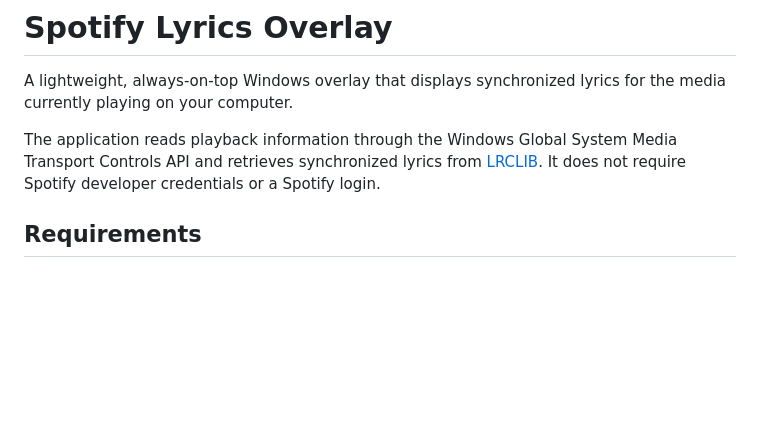
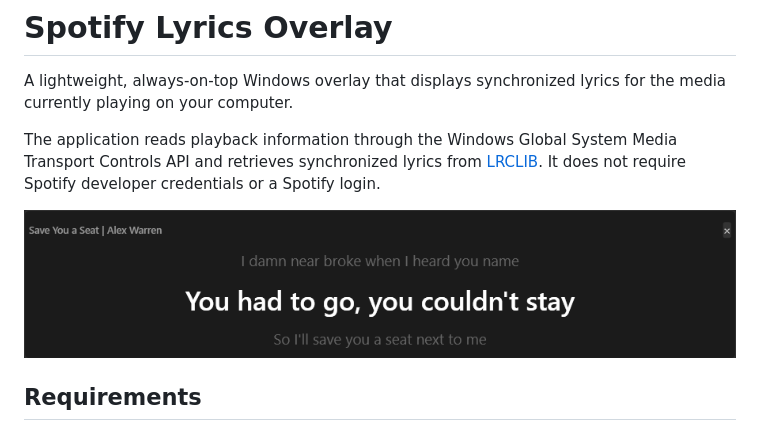
Before and after one commit to kartoff-an/spotify-lyrics-overlay, a Markdown page: README.md, the part around the change. Rendered like a GitHub page; pictures changed too: docs/screenshot.png (added); blank space fills up the shorter version.

```diff
--- a/README.md
+++ b/README.md
@@ -3,6 +3,8 @@
 A lightweight, always-on-top Windows overlay that displays synchronized lyrics for the media currently playing on your computer.
 
 The application reads playback information through the Windows Global System Media Transport Controls API and retrieves synchronized lyrics from [LRCLIB](https://lrclib.net/). It does not require Spotify developer credentials or a Spotify login.
+
+![Spotify Lyrics Overlay](docs/screenshot.png)
 
 ## Requirements
 
```
